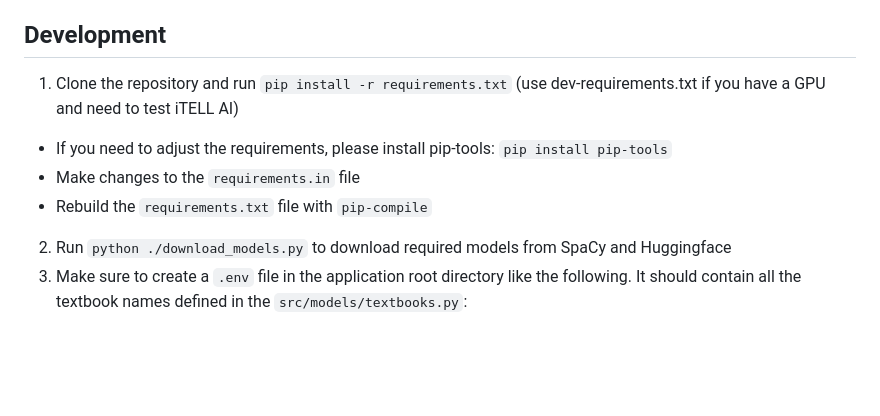
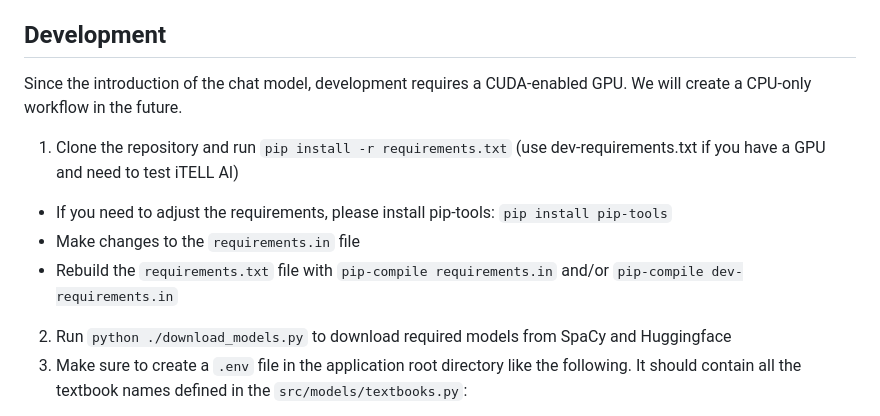
Before and after one commit to learlab/itell-api, a Markdown page: README.md, the part around the change. GitHub-like rendering; blank space fills up the shorter version.

```diff
--- a/README.md
+++ b/README.md
@@ -9,10 +9,12 @@ This repository defines the api for our digital textbook project. The iTELL API
 
 ## Development
 
+Since the introduction of the chat model, development requires a CUDA-enabled GPU. We will create a CPU-only workflow in the future.
+
 1. Clone the repository and run `pip install -r requirements.txt` (use dev-requirements.txt if you have a GPU and need to test iTELL AI)
  - If you need to adjust the requirements, please install pip-tools: `pip install pip-tools`
  - Make changes to the `requirements.in` file
- - Rebuild the `requirements.txt` file with `pip-compile`
+ - Rebuild the `requirements.txt` file with `pip-compile requirements.in` and/or `pip-compile dev-requirements.in`
 
 2. Run `python ./download_models.py` to download required models from SpaCy and Huggingface
 3. Make sure to create a `.env` file in the application root directory like the following. It should contain all the textbook names defined in the `src/models/textbooks.py`:
```
